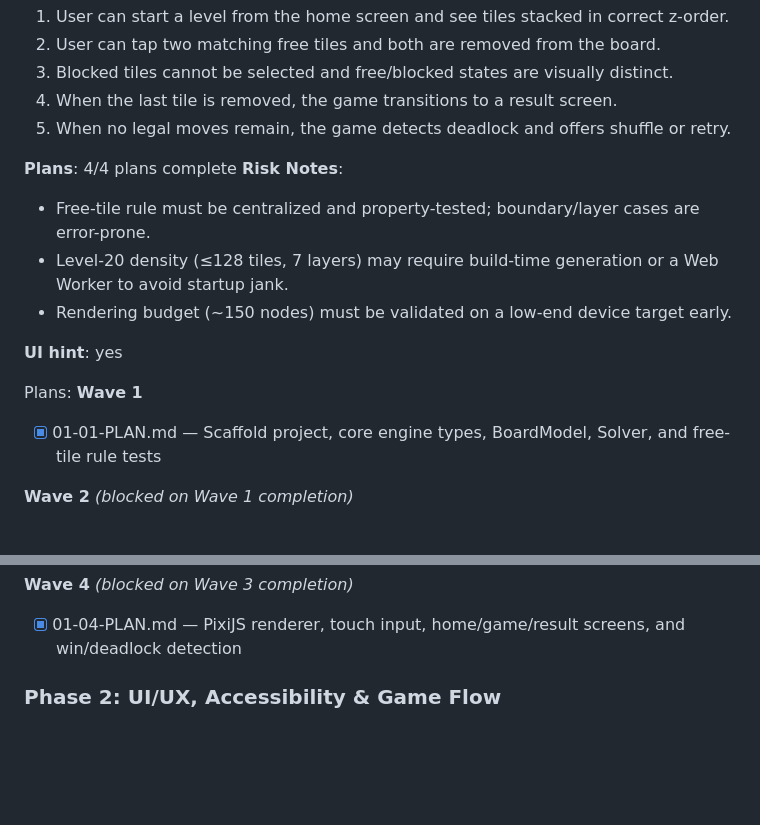
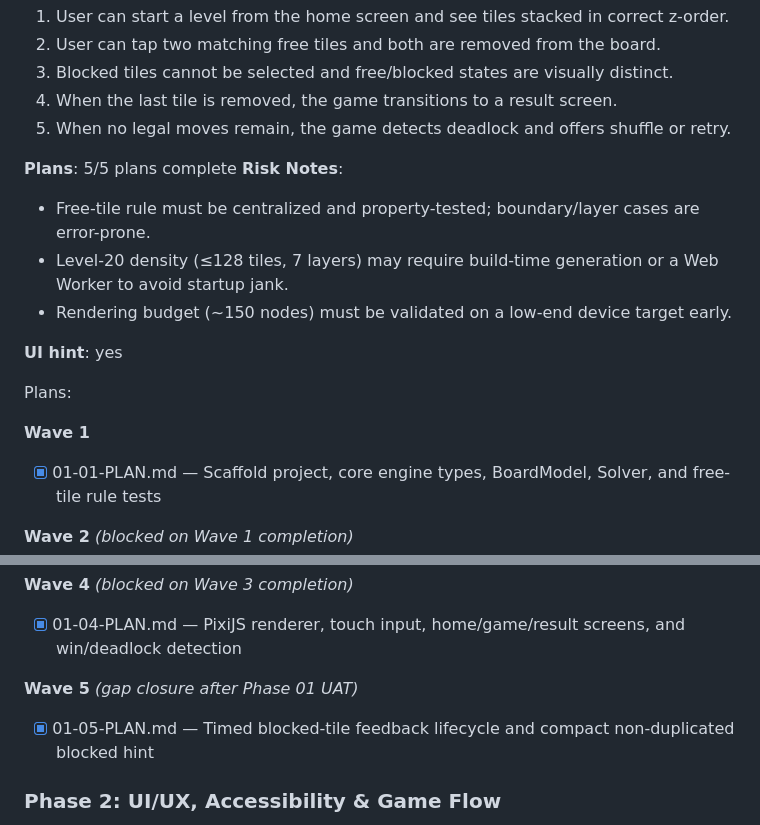
Before and after one commit to Wuhu-dsm/vita-mahjong, a Markdown page: .planning/ROADMAP.md, 2 parts joined by grey strips. GitHub-like rendering; blank space fills up the shorter version.

```diff
--- a/.planning/ROADMAP.md
+++ b/.planning/ROADMAP.md
@@ -25,7 +25,7 @@ Deliver a mobile-first Mahjong Solitaire experience in three coarse phases: firs
   4. When the last tile is removed, the game transitions to a result screen.
   5. When no legal moves remain, the game detects deadlock and offers shuffle or retry.
 
-**Plans**: 4/4 plans complete
+**Plans**: 5/5 plans complete
 **Risk Notes**:
 
   - Free-tile rule must be centralized and property-tested; boundary/layer cases are error-prone.
@@ -35,6 +35,7 @@ Deliver a mobile-first Mahjong Solitaire experience in three coarse phases: firs
 **UI hint**: yes
 
 Plans:
+
 **Wave 1**
 
 - [x] 01-01-PLAN.md — Scaffold project, core engine types, BoardModel, Solver, and free-tile rule tests
@@ -50,6 +51,10 @@ Plans:
 **Wave 4** *(blocked on Wave 3 completion)*
 
 - [x] 01-04-PLAN.md — PixiJS renderer, touch input, home/game/result screens, and win/deadlock detection
+
+**Wave 5** *(gap closure after Phase 01 UAT)*
+
+- [x] 01-05-PLAN.md — Timed blocked-tile feedback lifecycle and compact non-duplicated blocked hint
 
 ### Phase 2: UI/UX, Accessibility & Game Flow
 
```
Also changed, not shown: other parts of .planning/ROADMAP.md (+1 -1 lines), .planning/STATE.md (+16 -13 lines).
